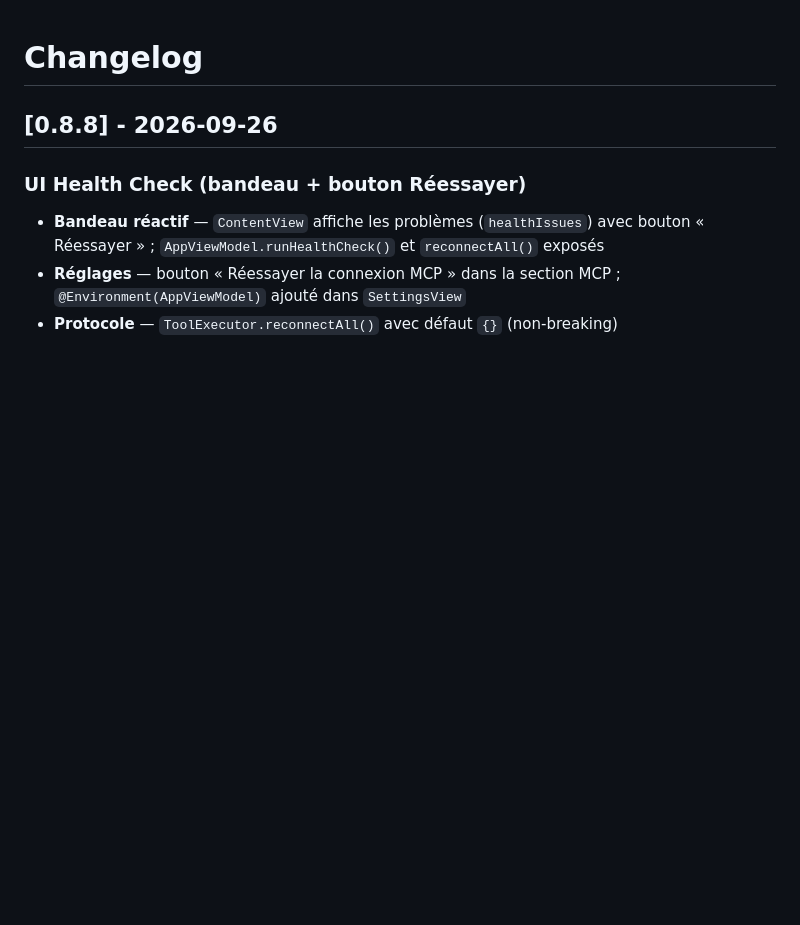
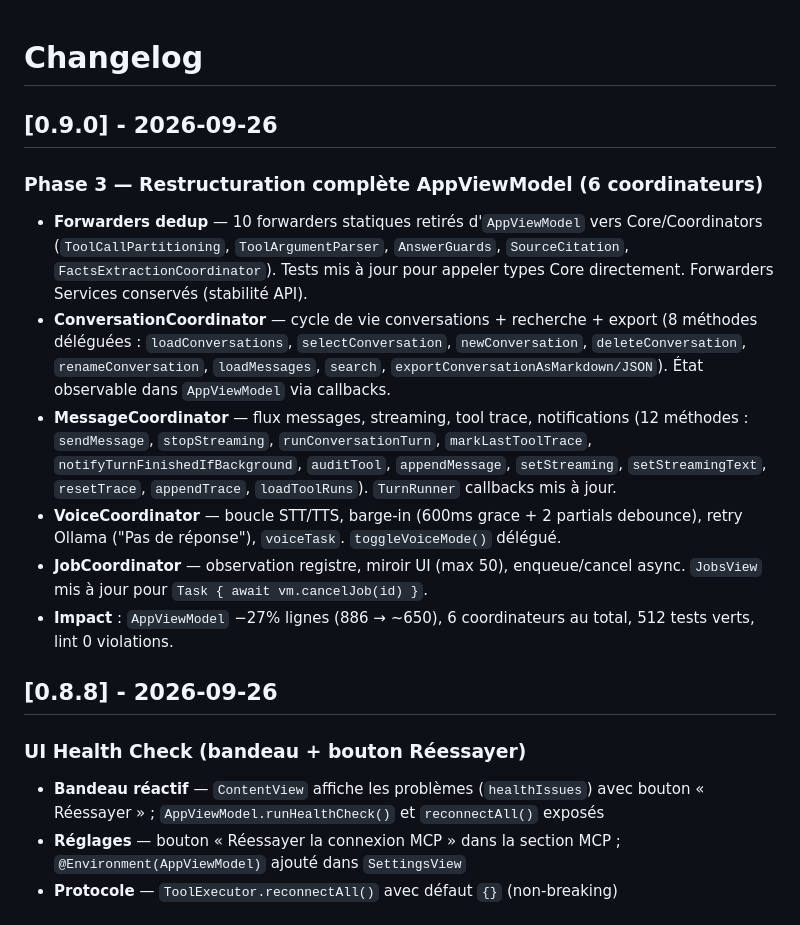
Before and after one commit to dimitricl/jarvis-local, a Markdown page: JarvisLocal/CHANGELOG.md, the part around the change. Drawn GitHub-style; blank space fills up the shorter version.

Commit message:
release: v0.9.0 — Phase 3 restructuration complète AppViewModel

```diff
--- a/JarvisLocal/CHANGELOG.md
+++ b/JarvisLocal/CHANGELOG.md
@@ -1,4 +1,14 @@
 # Changelog
+
+## [0.9.0] - 2026-09-26
+
+### Phase 3 — Restructuration complète AppViewModel (6 coordinateurs)
+- **Forwarders dedup** — 10 forwarders statiques retirés d'`AppViewModel` vers Core/Coordinators (`ToolCallPartitioning`, `ToolArgumentParser`, `AnswerGuards`, `SourceCitation`, `FactsExtractionCoordinator`). Tests mis à jour pour appeler types Core directement. Forwarders Services conservés (stabilité API).
+- **ConversationCoordinator** — cycle de vie conversations + recherche + export (8 méthodes déléguées : `loadConversations`, `selectConversation`, `newConversation`, `deleteConversation`, `renameConversation`, `loadMessages`, `search`, `exportConversationAsMarkdown/JSON`). État observable dans `AppViewModel` via callbacks.
+- **MessageCoordinator** — flux messages, streaming, tool trace, notifications (12 méthodes : `sendMessage`, `stopStreaming`, `runConversationTurn`, `markLastToolTrace`, `notifyTurnFinishedIfBackground`, `auditTool`, `appendMessage`, `setStreaming`, `setStreamingText`, `resetTrace`, `appendTrace`, `loadToolRuns`). `TurnRunner` callbacks mis à jour.
+- **VoiceCoordinator** — boucle STT/TTS, barge-in (600ms grace + 2 partials debounce), retry Ollama ("Pas de réponse"), `voiceTask`. `toggleVoiceMode()` délégué.
+- **JobCoordinator** — observation registre, miroir UI (max 50), enqueue/cancel async. `JobsView` mis à jour pour `Task { await vm.cancelJob(id) }`.
+- **Impact** : `AppViewModel` −27% lignes (886 → ~650), 6 coordinateurs au total, 512 tests verts, lint 0 violations.
 
 ## [0.8.8] - 2026-09-26
 
```
Also changed, not shown: CHANGELOG.md (+10 -0 lines).
